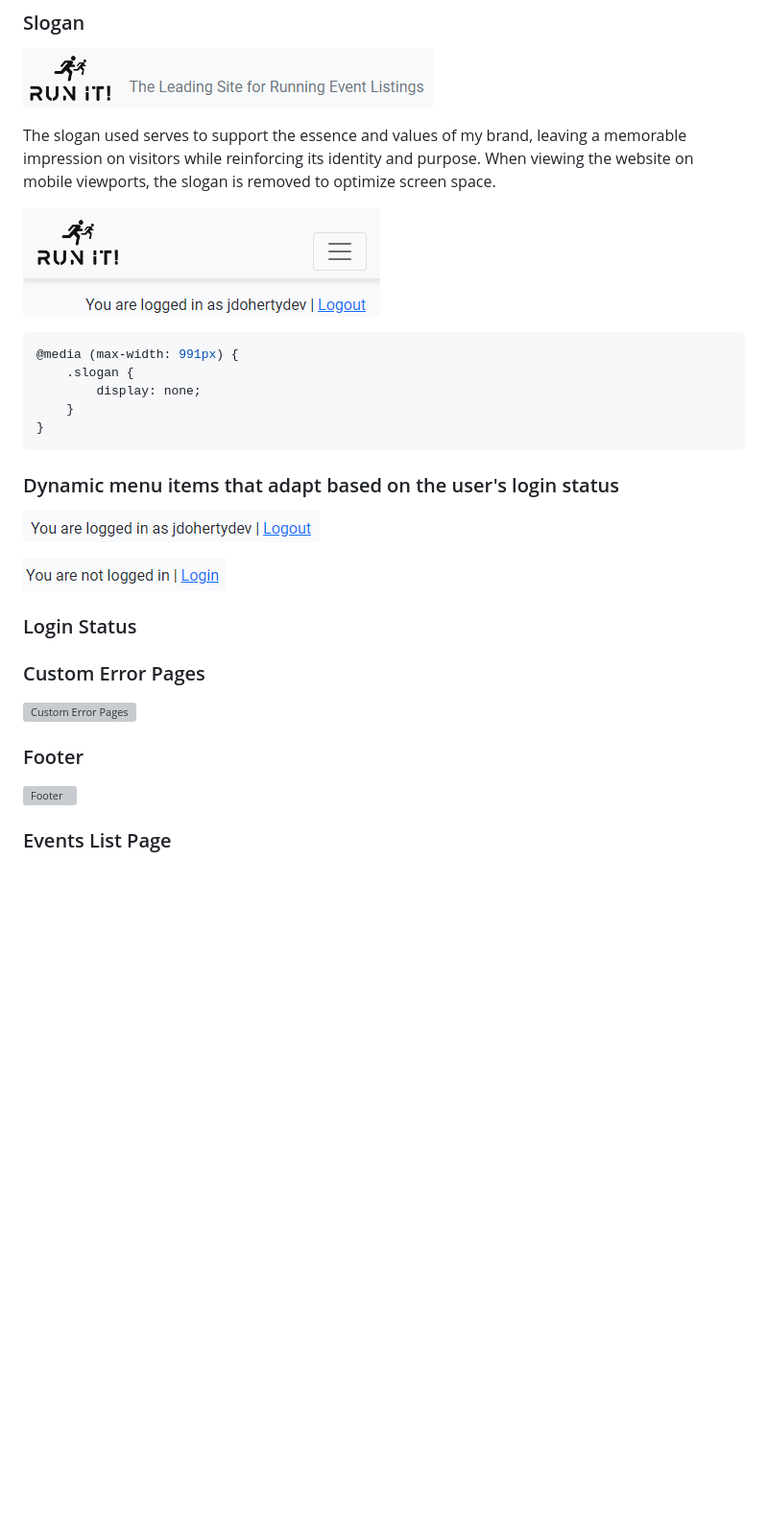
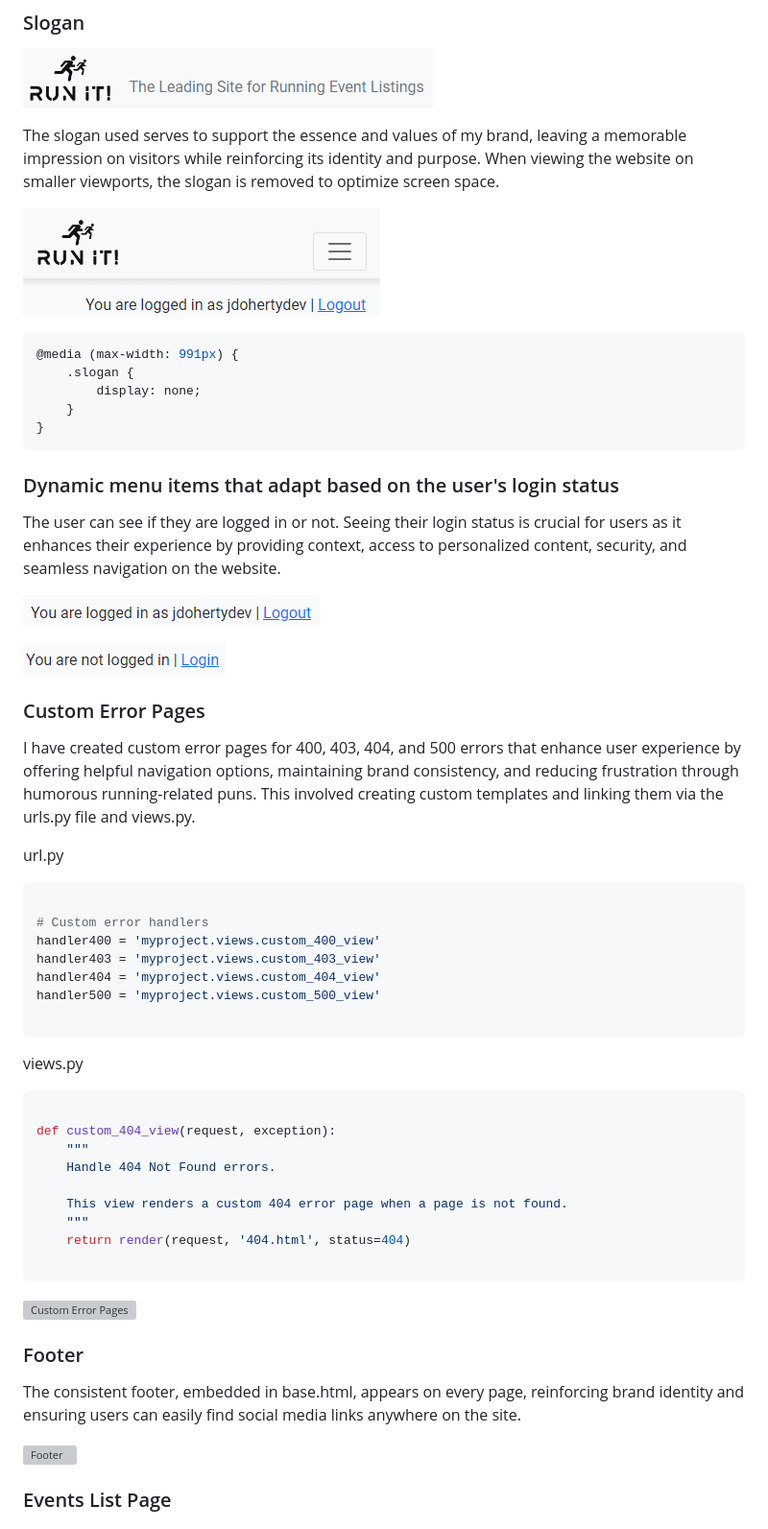
Before and after one commit to jdohertydev/runit, a Markdown page: README.md, the part around the change. Shown at 96% size. Rendered like a GitHub page; blank space fills up the shorter version; grey boxes are pictures that could not be loaded.

Commit message:
Update readme with content

````diff
--- a/README.md
+++ b/README.md
@@ -325,7 +325,7 @@ The header code is centralised in base.html, ensuring consistency and facilitati
 
 ![Slogan](/readme-images/logo-with-slogan.png)
 
-The slogan used serves to support the essence and values of my brand, leaving a memorable impression on visitors while reinforcing its identity and purpose. When viewing the website on mobile viewports, the slogan is removed to optimize screen space.
+The slogan used serves to support the essence and values of my brand, leaving a memorable impression on visitors while reinforcing its identity and purpose. When viewing the website on smaller viewports, the slogan is removed to optimize screen space.
 
 ![Slogan](/readme-images/slogan-hideen-on-mobile-view.png)
 
@@ -339,18 +339,45 @@ The slogan used serves to support the essence and values of my brand, leaving a
 
 ### Dynamic menu items that adapt based on the user's login status
 
+The user can see if they are logged in or not. Seeing their login status is crucial for users as it enhances their experience by providing context, access to personalized content, security, and seamless navigation on the website.
+
 ![Logged in](/readme-images/logged-in.png.png)
 
 ![Logged out](/readme-images/not-logged-in.png)
 
-
-### Login Status
-
 ### Custom Error Pages
 
+I have created custom error pages for 400, 403, 404, and 500 errors that enhance user experience by offering helpful navigation options, maintaining brand consistency, and reducing frustration through humorous running-related puns. This involved creating custom templates and linking them via the urls.py file and views.py.
+
+url.py
+
+```Python
+
+# Custom error handlers
+handler400 = 'myproject.views.custom_400_view'
+handler403 = 'myproject.views.custom_403_view'
+handler404 = 'myproject.views.custom_404_view'
+handler500 = 'myproject.views.custom_500_view'
+
+```
+views.py
+
+```Python
+
+def custom_404_view(request, exception):
+    """
+    Handle 404 Not Found errors.
+
+    This view renders a custom 404 error page when a page is not found.
+    """
+    return render(request, '404.html', status=404)
+
+```
 ![Custom Error Pages](/readme-images/example-of-custom-error-page.png)
 
 ### Footer
+
+The consistent footer, embedded in base.html, appears on every page, reinforcing brand identity and ensuring users can easily find social media links anywhere on the site.
 
 ![Footer](/readme-images/footer.png)
 
````
